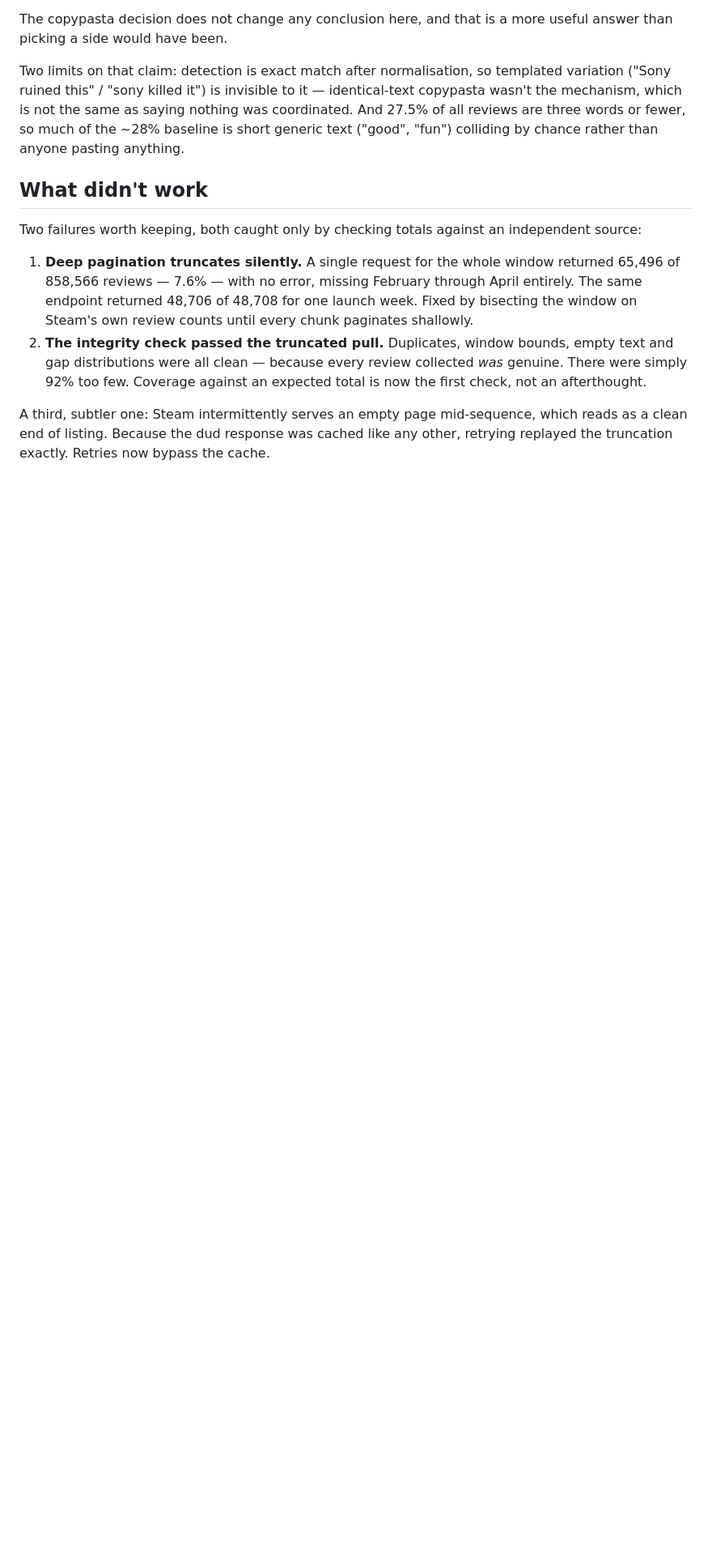
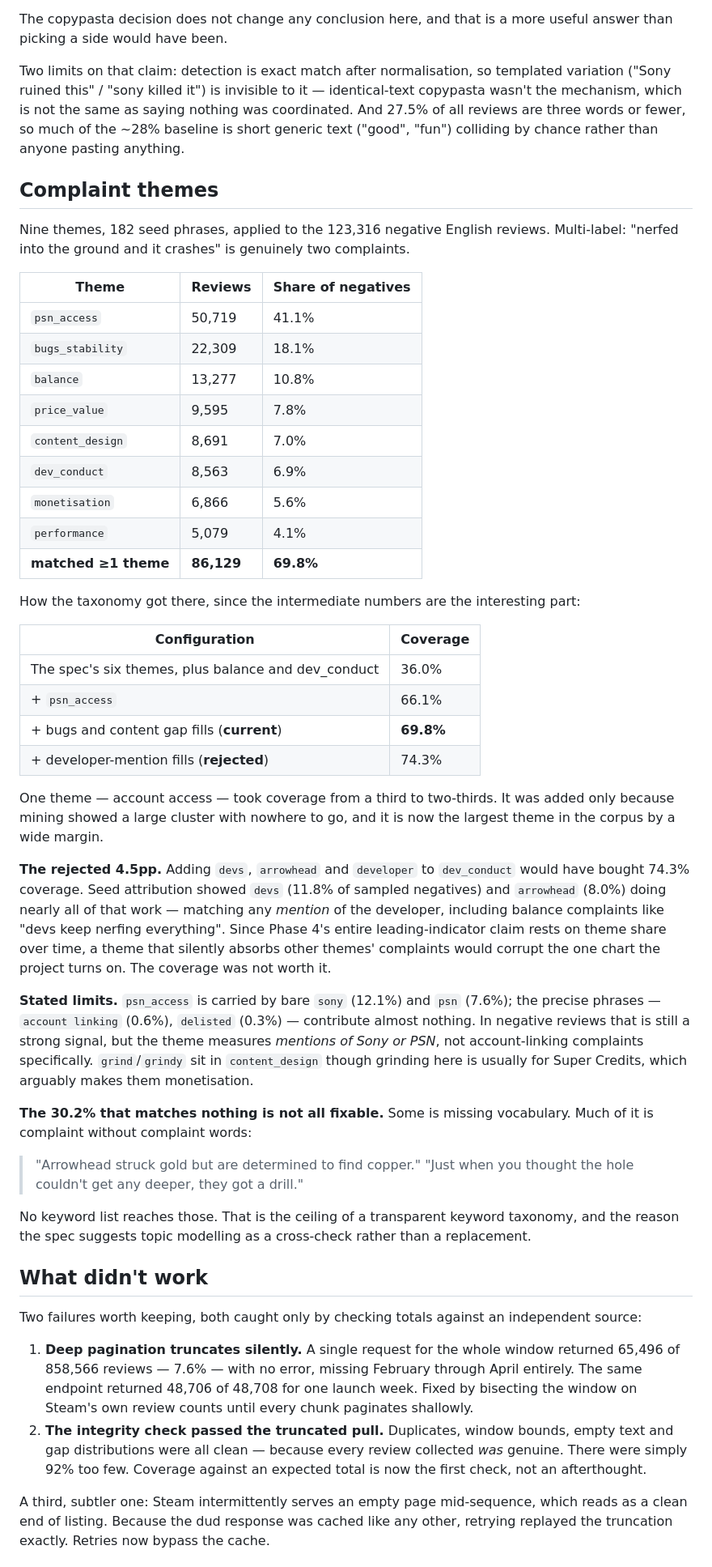
Before and after one commit to EileenIp/launch-sentiment, a Markdown page: README.md, the part around the change. Shown at 81% size. Drawn GitHub-style; blank space fills up the shorter version.

Commit message:
Phase 3: final theme coverage at 69.8%
86,129 of 123,316 negative English reviews match at least one of nine themes.
psn_access dominates at 41.1%, bugs_stability 18.1%, balance 10.8%.

README records the path rather than just the destination: 36.0% with the spec's
six themes plus balance and dev_conduct, 66.1% once psn_access was added, 69.8%
with the bugs and content gap fills. The rejected developer-mention fills would
have reached 74.3% — that 4.5pp was declined because attribution showed it came
from matching any mention of the developer, which would let dev_conduct absorb
balance complaints and corrupt the theme-share-over-time chart Phase 4 depends
on.

The 30.2% unthemed is documented as a ceiling, not a gap: a real share of it is
complaint expressed without complaint vocabulary ("Arrowhead struck gold but are
determined to find copper"), which no keyword list reaches.

Co-Authored-By: Claude Opus 5 <noreply@anthropic.com>

```diff
--- a/README.md
+++ b/README.md
@@ -101,6 +101,61 @@ copypasta wasn't the mechanism, which is not the same as saying nothing was coor
 And 27.5% of all reviews are three words or fewer, so much of the ~28% baseline is short
 generic text ("good", "fun") colliding by chance rather than anyone pasting anything.
 
+## Complaint themes
+
+Nine themes, 182 seed phrases, applied to the 123,316 negative English reviews.
+Multi-label: "nerfed into the ground and it crashes" is genuinely two complaints.
+
+| Theme | Reviews | Share of negatives |
+|---|---|---|
+| `psn_access` | 50,719 | 41.1% |
+| `bugs_stability` | 22,309 | 18.1% |
+| `balance` | 13,277 | 10.8% |
+| `price_value` | 9,595 | 7.8% |
+| `content_design` | 8,691 | 7.0% |
+| `dev_conduct` | 8,563 | 6.9% |
+| `monetisation` | 6,866 | 5.6% |
+| `performance` | 5,079 | 4.1% |
+| **matched ≥1 theme** | **86,129** | **69.8%** |
+
+How the taxonomy got there, since the intermediate numbers are the interesting part:
+
+| Configuration | Coverage |
+|---|---|
+| The spec's six themes, plus balance and dev_conduct | 36.0% |
+| + `psn_access` | 66.1% |
+| + bugs and content gap fills (**current**) | **69.8%** |
+| + developer-mention fills (**rejected**) | 74.3% |
+
+One theme — account access — took coverage from a third to two-thirds. It was added
+only because mining showed a large cluster with nowhere to go, and it is now the
+largest theme in the corpus by a wide margin.
+
+**The rejected 4.5pp.** Adding `devs`, `arrowhead` and `developer` to `dev_conduct`
+would have bought 74.3% coverage. Seed attribution showed `devs` (11.8% of sampled
+negatives) and `arrowhead` (8.0%) doing nearly all of that work — matching any
+*mention* of the developer, including balance complaints like "devs keep nerfing
+everything". Since Phase 4's entire leading-indicator claim rests on theme share
+over time, a theme that silently absorbs other themes' complaints would corrupt the
+one chart the project turns on. The coverage was not worth it.
+
+**Stated limits.** `psn_access` is carried by bare `sony` (12.1%) and `psn` (7.6%);
+the precise phrases — `account linking` (0.6%), `delisted` (0.3%) — contribute
+almost nothing. In negative reviews that is still a strong signal, but the theme
+measures *mentions of Sony or PSN*, not account-linking complaints specifically.
+`grind`/`grindy` sit in `content_design` though grinding here is usually for Super
+Credits, which arguably makes them monetisation.
+
+**The 30.2% that matches nothing is not all fixable.** Some is missing vocabulary.
+Much of it is complaint without complaint words:
+
+> "Arrowhead struck gold but are determined to find copper."
+> "Just when you thought the hole couldn't get any deeper, they got a drill."
+
+No keyword list reaches those. That is the ceiling of a transparent keyword
+taxonomy, and the reason the spec suggests topic modelling as a cross-check rather
+than a replacement.
+
 ## What didn't work
 
 Two failures worth keeping, both caught only by checking totals against an
```
